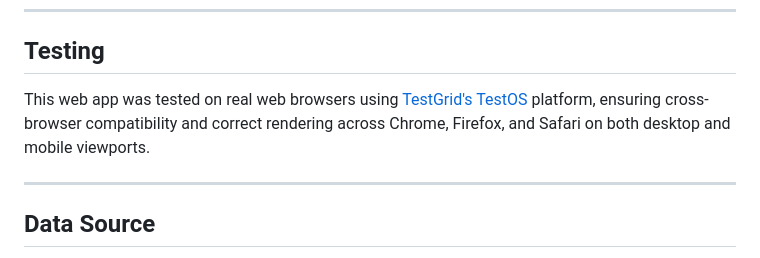
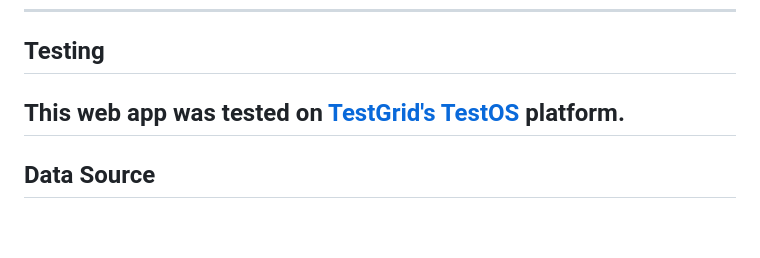
Before and after one commit to jay6430/live-bus-tracker, a Markdown page: README.md, the part around the change. GitHub-like rendering; blank space fills up the shorter version.

Commit message:
Update testing information in README
Simplified testing section in README.

```diff
--- a/README.md
+++ b/README.md
@@ -106,8 +106,7 @@ navsari-bus-tracker/
 
 ## Testing
 
-This web app was tested on real web browsers using [TestGrid's TestOS](https://testgrid.io) platform, ensuring cross-browser compatibility and correct rendering across Chrome, Firefox, and Safari on both desktop and mobile viewports.
-
+This web app was tested on [TestGrid's TestOS](https://testgrid.io) platform.
 ---
 
 ## Data Source
```
